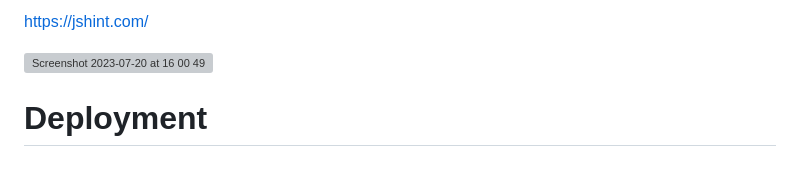
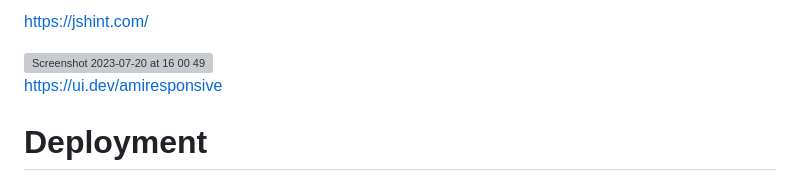
Before and after one commit to sammaxfleet/RockPaperScissorsLizardSpock, a Markdown page: README.md, the part around one of its changes. Rendered like a GitHub page; grey boxes are pictures that could not be loaded.

Commit message:
Update README.md
Testing

```diff
--- a/README.md
+++ b/README.md
@@ -153,7 +155,7 @@ https://jshint.com/
 
 <img width="1240" alt="Screenshot 2023-07-20 at 16 00 49" src="https://github.com/sammaxfleet/RockPaperScissorsLizardSpock/assets/114914739/161f591c-b1cc-4caa-a174-5132975e3ee4">
 
-
+https://ui.dev/amiresponsive
 
 # Deployment
 
```
Also changed, not shown: other parts of README.md (+4 -2 lines).
